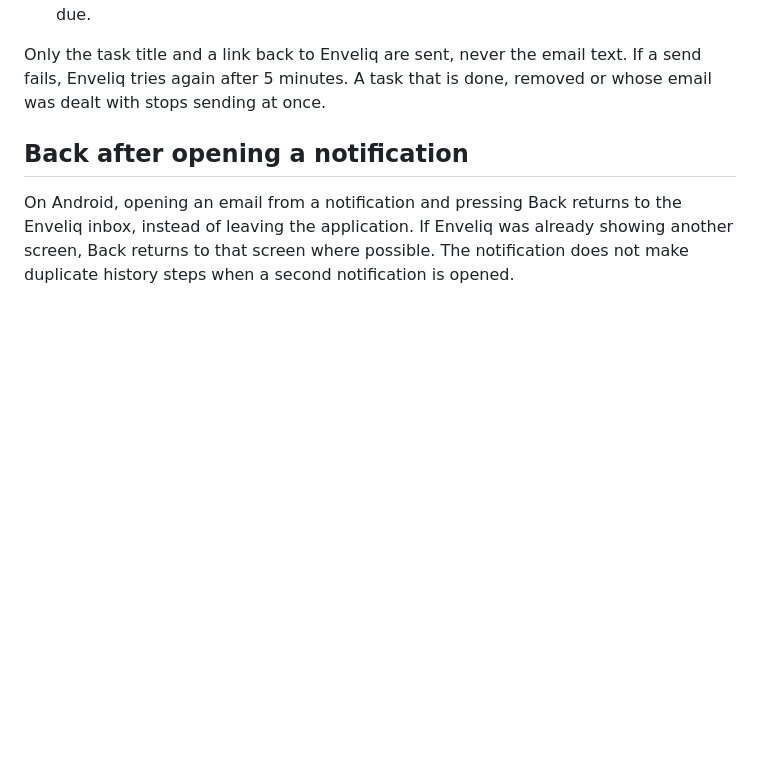
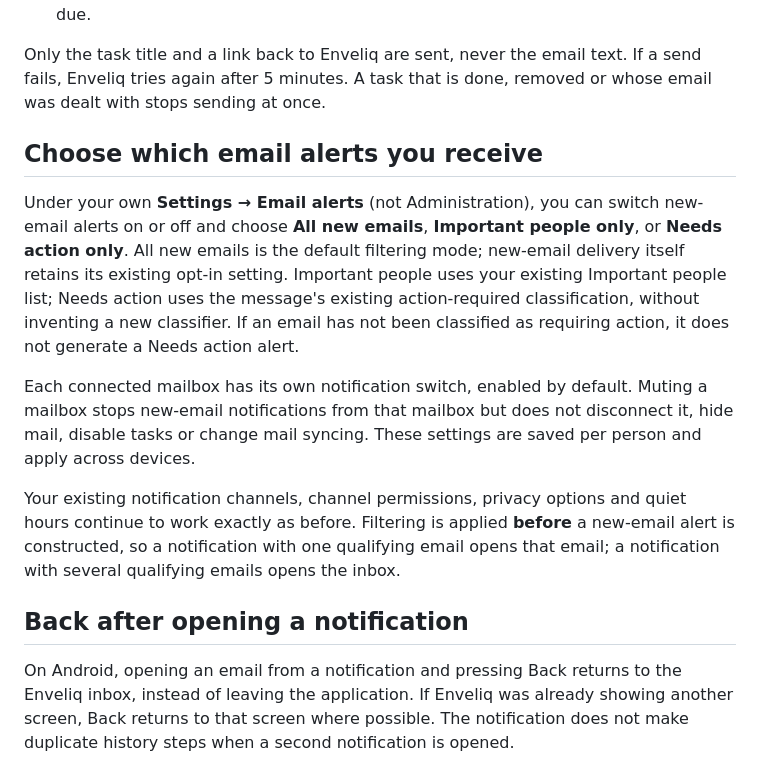
Before and after one commit to jlnau/enveliq, a Markdown page: docs/NOTIFICATIONS.md, the part around the change. GitHub-like rendering; blank space fills up the shorter version.

Commit message:
Document selective email alert modes and mailbox muting

```diff
--- a/docs/NOTIFICATIONS.md
+++ b/docs/NOTIFICATIONS.md
@@ -15,6 +15,14 @@ Each channel has the same four steps: follow the short guide on its card, fill i
 * **Private mode**: switch off *Show task titles* and reminders only say that something is due.
 
 Only the task title and a link back to Enveliq are sent, never the email text. If a send fails, Enveliq tries again after 5 minutes. A task that is done, removed or whose email was dealt with stops sending at once.
+
+## Choose which email alerts you receive
+
+Under your own **Settings → Email alerts** (not Administration), you can switch new-email alerts on or off and choose **All new emails**, **Important people only**, or **Needs action only**. All new emails is the default filtering mode; new-email delivery itself retains its existing opt-in setting. Important people uses your existing Important people list; Needs action uses the message's existing action-required classification, without inventing a new classifier. If an email has not been classified as requiring action, it does not generate a Needs action alert.
+
+Each connected mailbox has its own notification switch, enabled by default. Muting a mailbox stops new-email notifications from that mailbox but does not disconnect it, hide mail, disable tasks or change mail syncing. These settings are saved per person and apply across devices.
+
+Your existing notification channels, channel permissions, privacy options and quiet hours continue to work exactly as before. Filtering is applied **before** a new-email alert is constructed, so a notification with one qualifying email opens that email; a notification with several qualifying emails opens the inbox.
 
 ## Back after opening a notification
 
```
